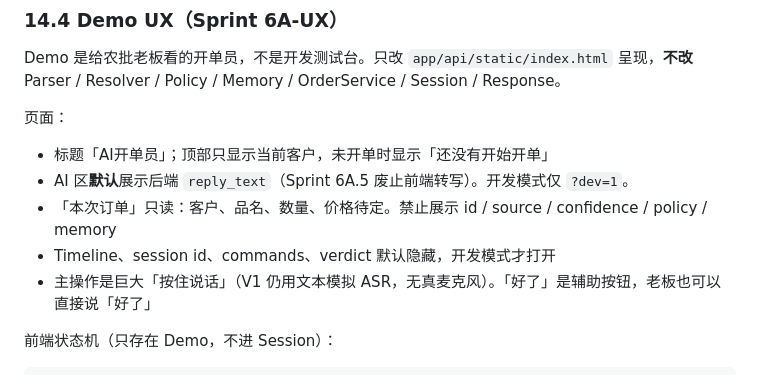
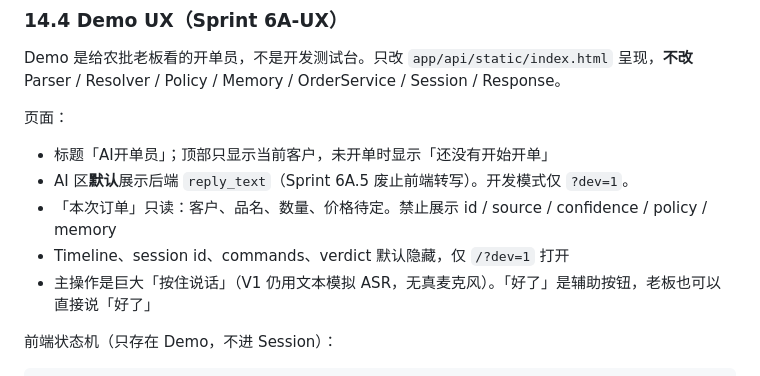
Before and after one commit to hanzezheng/ai-order-clerk, a Markdown page: docs/DESIGN.md, the part around the change. Rendered like a GitHub page.

Commit message:
docs: 将开发模式入口收口为查询参数
默认页面不展示开发模式，仅 /?dev=1 打开 Timeline。

Co-authored-by: sunny han <hanzezheng@users.noreply.github.com>

```diff
--- a/docs/DESIGN.md
+++ b/docs/DESIGN.md
@@ -877,7 +877,7 @@ Demo 是给农批老板看的开单员，不是开发测试台。只改 `app/api
 - 标题「AI开单员」；顶部只显示当前客户，未开单时显示「还没有开始开单」
 - AI 区**默认**展示后端 `reply_text`（Sprint 6A.5 废止前端转写）。开发模式仅 `?dev=1`。
 - 「本次订单」只读：客户、品名、数量、价格待定。禁止展示 id / source / confidence / policy / memory
-- Timeline、session id、commands、verdict 默认隐藏，开发模式才打开
+- Timeline、session id、commands、verdict 默认隐藏，仅 `/?dev=1` 打开
 - 主操作是巨大「按住说话」（V1 仍用文本模拟 ASR，无真麦克风）。「好了」是辅助按钮，老板也可以直接说「好了」
 
 前端状态机（只存在 Demo，不进 Session）：
```
